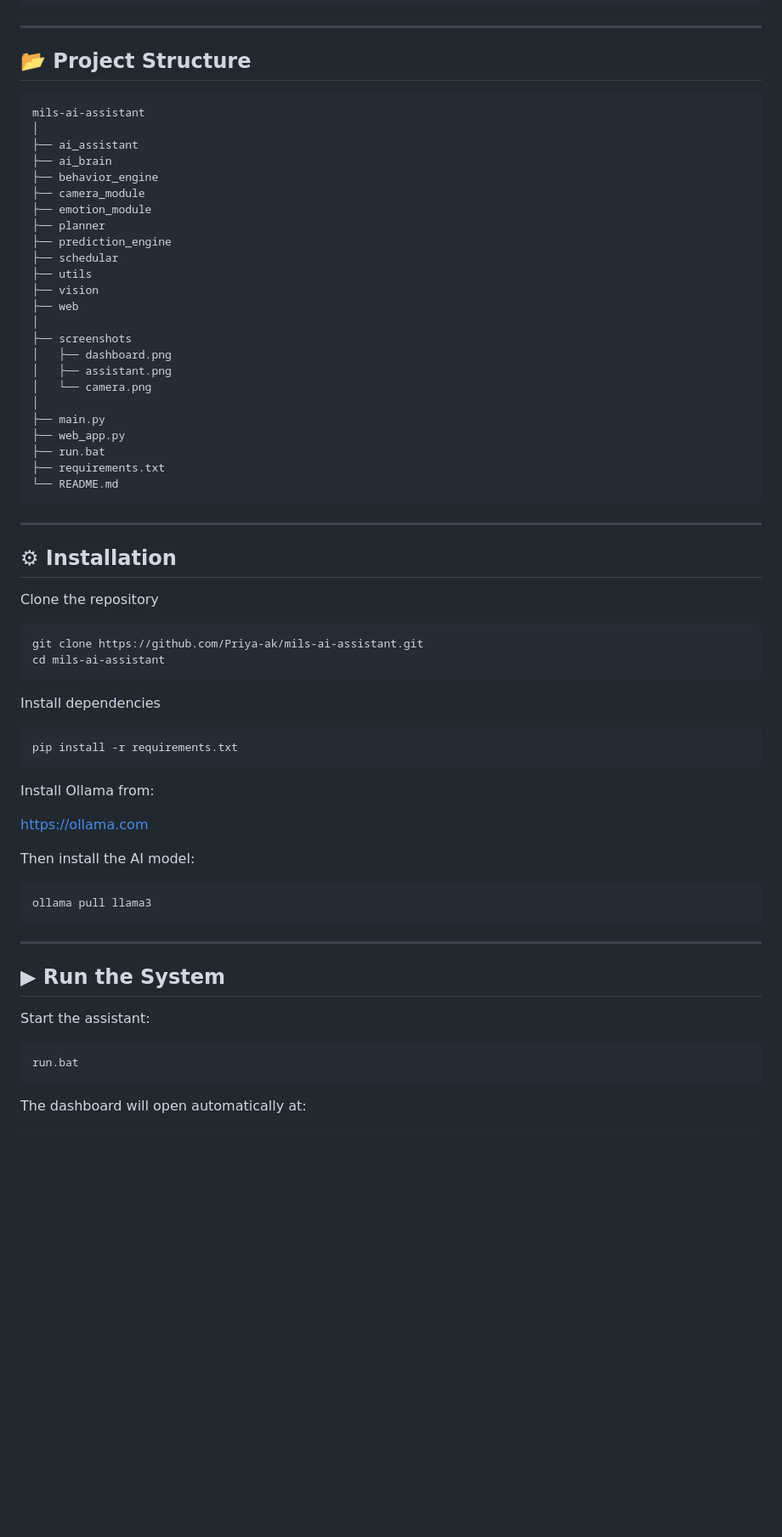
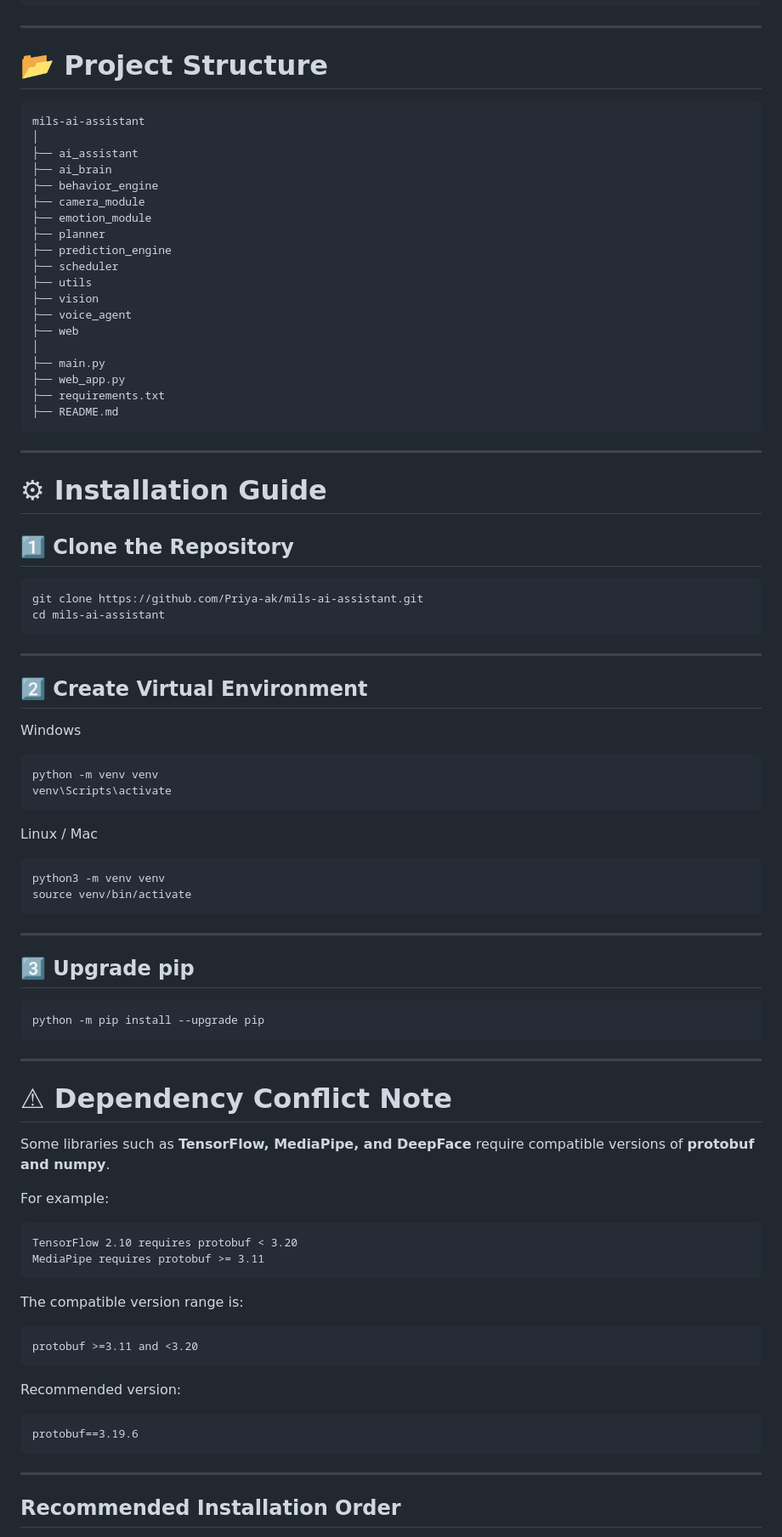
Before and after one commit to Priya-ak/MILS-AI-Assistant, a Markdown page: README.md, the part around one of its changes. Shown at 85% size. Rendered like a GitHub page; blank space fills up the shorter version.

Commit message:
Revise README for clarity and structure
Updated README.md to enhance clarity and structure, including improvements to project overview, features, installation instructions, and future improvements.

````diff
--- a/README.md
+++ b/README.md
@@ -102,7 +107,7 @@ AI Assistant Interface
 
 ---
 
-## 📂 Project Structure
+# 📂 Project Structure
 
 ```
 mils-ai-assistant
@@ -114,58 +119,81 @@ mils-ai-assistant
 ├── emotion_module
 ├── planner
 ├── prediction_engine
-├── schedular
+├── scheduler
 ├── utils
 ├── vision
+├── voice_agent
 ├── web
-│
-├── screenshots
-│   ├── dashboard.png
-│   ├── assistant.png
-│   └── camera.png
 │
 ├── main.py
 ├── web_app.py
-├── run.bat
 ├── requirements.txt
-└── README.md
+├── README.md
 ```
 
 ---
 
-## ⚙ Installation
+# ⚙ Installation Guide
 
-Clone the repository
+## 1️⃣ Clone the Repository
 
-```bash
+```
 git clone https://github.com/Priya-ak/mils-ai-assistant.git
 cd mils-ai-assistant
 ```
 
-Install dependencies
+---
 
-```bash
-pip install -r requirements.txt
+## 2️⃣ Create Virtual Environment
+
+Windows
+
+```
+python -m venv venv
+venv\Scripts\activate
 ```
 
-Install Ollama from:
+Linux / Mac
 
-https://ollama.com
-
-Then install the AI model:
-
-```bash
-ollama pull llama3
+```
+python3 -m venv venv
+source venv/bin/activate
 ```
 
 ---
 
-## ▶ Run the System
+## 3️⃣ Upgrade pip
 
-Start the assistant:
-
-```bash
-run.bat
+```
+python -m pip install --upgrade pip
 ```
 
-The dashboard will open automatically at:
+---
+
+# ⚠ Dependency Conflict Note
+
+Some libraries such as **TensorFlow, MediaPipe, and DeepFace** require compatible versions of **protobuf and numpy**.
+
+For example:
+
+```
+TensorFlow 2.10 requires protobuf < 3.20
+MediaPipe requires protobuf >= 3.11
+```
+
+The compatible version range is:
+
+```
+protobuf >=3.11 and <3.20
+```
+
+Recommended version:
+
+```
+protobuf==3.19.6
+```
+
+---
+
+## Recommended Installation Order
+
````
Also changed, not shown: other parts of README.md (+153 -55 lines).
